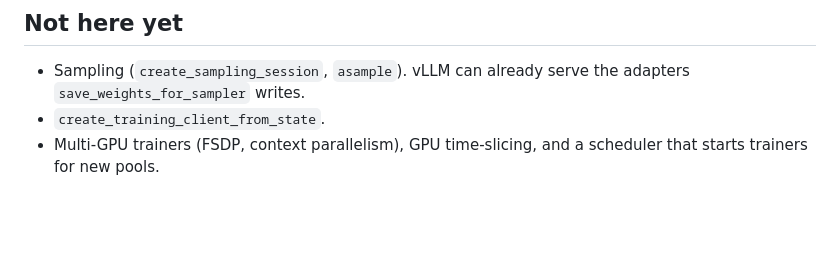
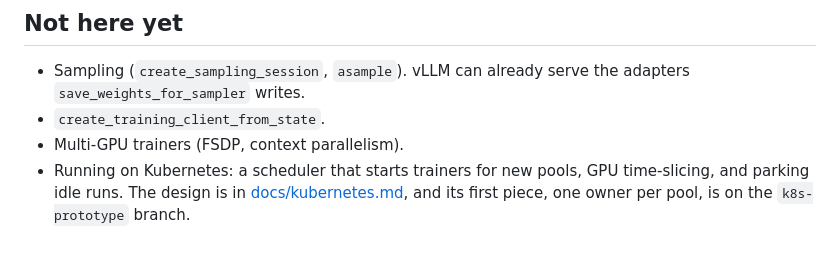
Before and after one commit to ShubyM/tiny-open-rl, a Markdown page: README.md, the part around the change. Rendered like a GitHub page; blank space fills up the shorter version.

```diff
--- a/README.md
+++ b/README.md
@@ -84,4 +84,6 @@ Every test runs against a real `redis-server` and a real (tiny, random) Llama. N
 
 * Sampling (`create_sampling_session`, `asample`). vLLM can already serve the adapters `save_weights_for_sampler` writes.
 * `create_training_client_from_state`.
-* Multi-GPU trainers (FSDP, context parallelism), GPU time-slicing, and a scheduler that starts trainers for new pools.
+* Multi-GPU trainers (FSDP, context parallelism).
+* Running on Kubernetes: a scheduler that starts trainers for new pools, GPU time-slicing, and parking idle runs. The design is
+  in [docs/kubernetes.md](docs/kubernetes.md), and its first piece, one owner per pool, is on the `k8s-prototype` branch.
```
Also changed, not shown: docs/kubernetes.md (added, +315 -0 lines).
